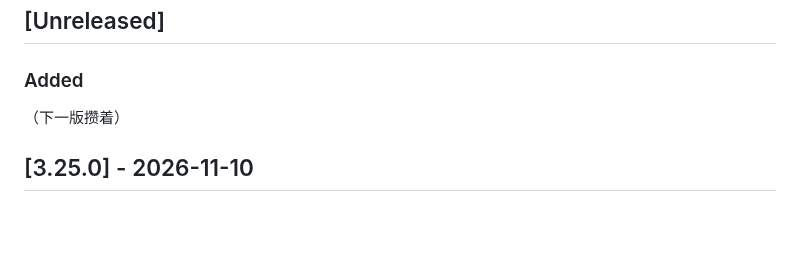
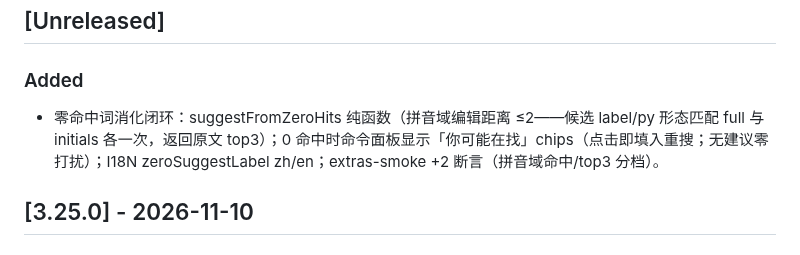
Before and after one commit to nicholyx/zerokit, a Markdown page: CHANGELOG.md, the part around the change. GitHub-like rendering; blank space fills up the shorter version.

Commit message:
docs: 补 234 轮 CHANGELOG 条目（提交时 f-string 引号事故——占位符丢失）

```diff
--- a/CHANGELOG.md
+++ b/CHANGELOG.md
@@ -4,7 +4,7 @@
 
 ### Added
 
-（下一版攒着）
+- 零命中词消化闭环：suggestFromZeroHits 纯函数（拼音域编辑距离 ≤2——候选 label/py 形态匹配 full 与 initials 各一次，返回原文 top3）；0 命中时命令面板显示「你可能在找」chips（点击即填入重搜；无建议零打扰）；I18N zeroSuggestLabel zh/en；extras-smoke +2 断言（拼音域命中/top3 分档）。
 
 ## [3.25.0] - 2026-11-10
 
```
